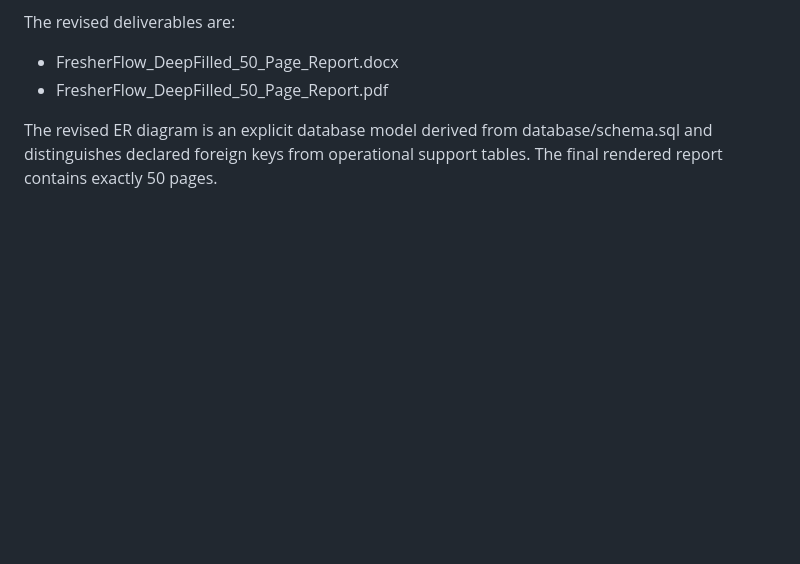
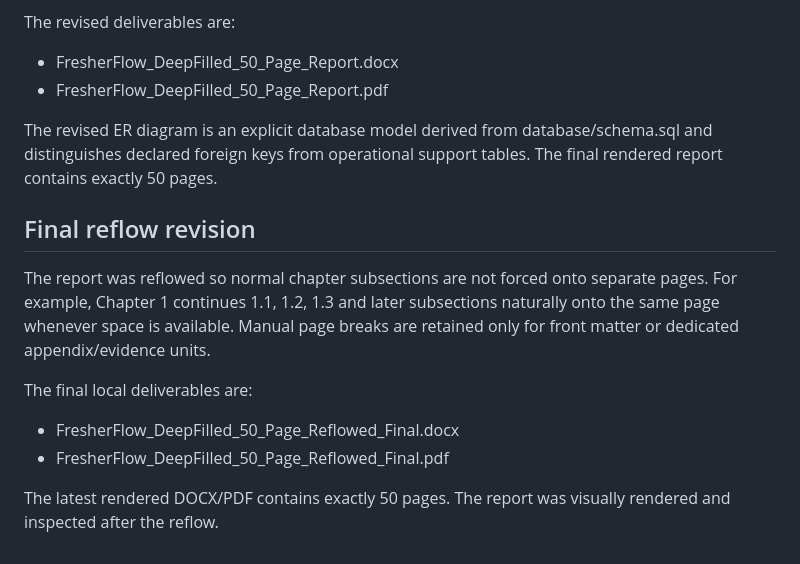
Before and after one commit to deathkernel/FresherFlow, a Markdown page: docs/PROJECT_REPORT_50_PAGE.md, the part around the change. Drawn GitHub-style; blank space fills up the shorter version.

Commit message:
docs: finalize natural-flow 50-page report layout

```diff
--- a/docs/PROJECT_REPORT_50_PAGE.md
+++ b/docs/PROJECT_REPORT_50_PAGE.md
@@ -71,3 +71,14 @@ The revised deliverables are:
 
 The revised ER diagram is an explicit database model derived from database/schema.sql and distinguishes declared foreign keys from operational support tables.
 The final rendered report contains exactly 50 pages.
+
+
+## Final reflow revision
+
+The report was reflowed so normal chapter subsections are not forced onto separate pages. For example, Chapter 1 continues 1.1, 1.2, 1.3 and later subsections naturally onto the same page whenever space is available. Manual page breaks are retained only for front matter or dedicated appendix/evidence units.
+
+The final local deliverables are:
+- FresherFlow_DeepFilled_50_Page_Reflowed_Final.docx
+- FresherFlow_DeepFilled_50_Page_Reflowed_Final.pdf
+
+The latest rendered DOCX/PDF contains exactly 50 pages. The report was visually rendered and inspected after the reflow.
```
